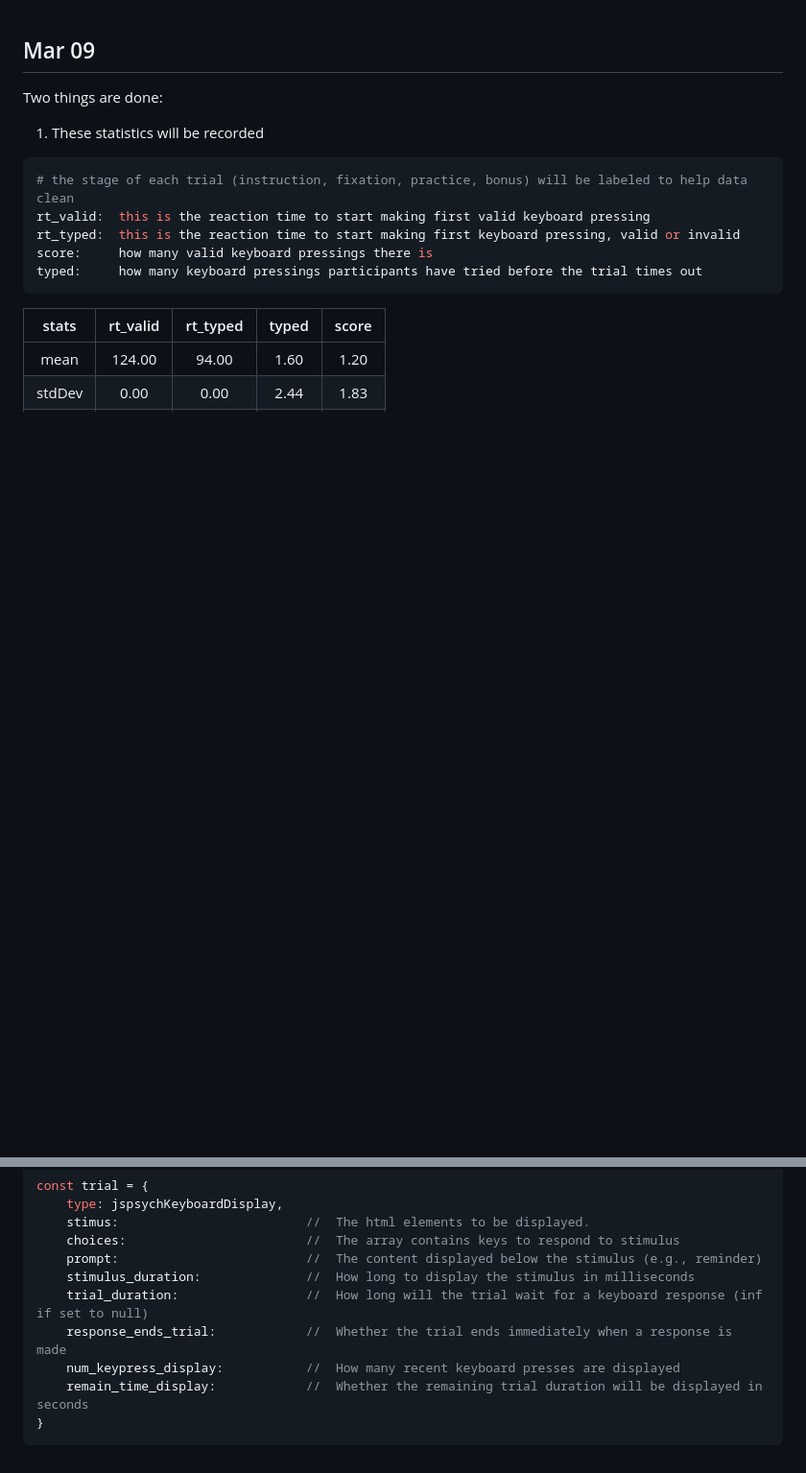
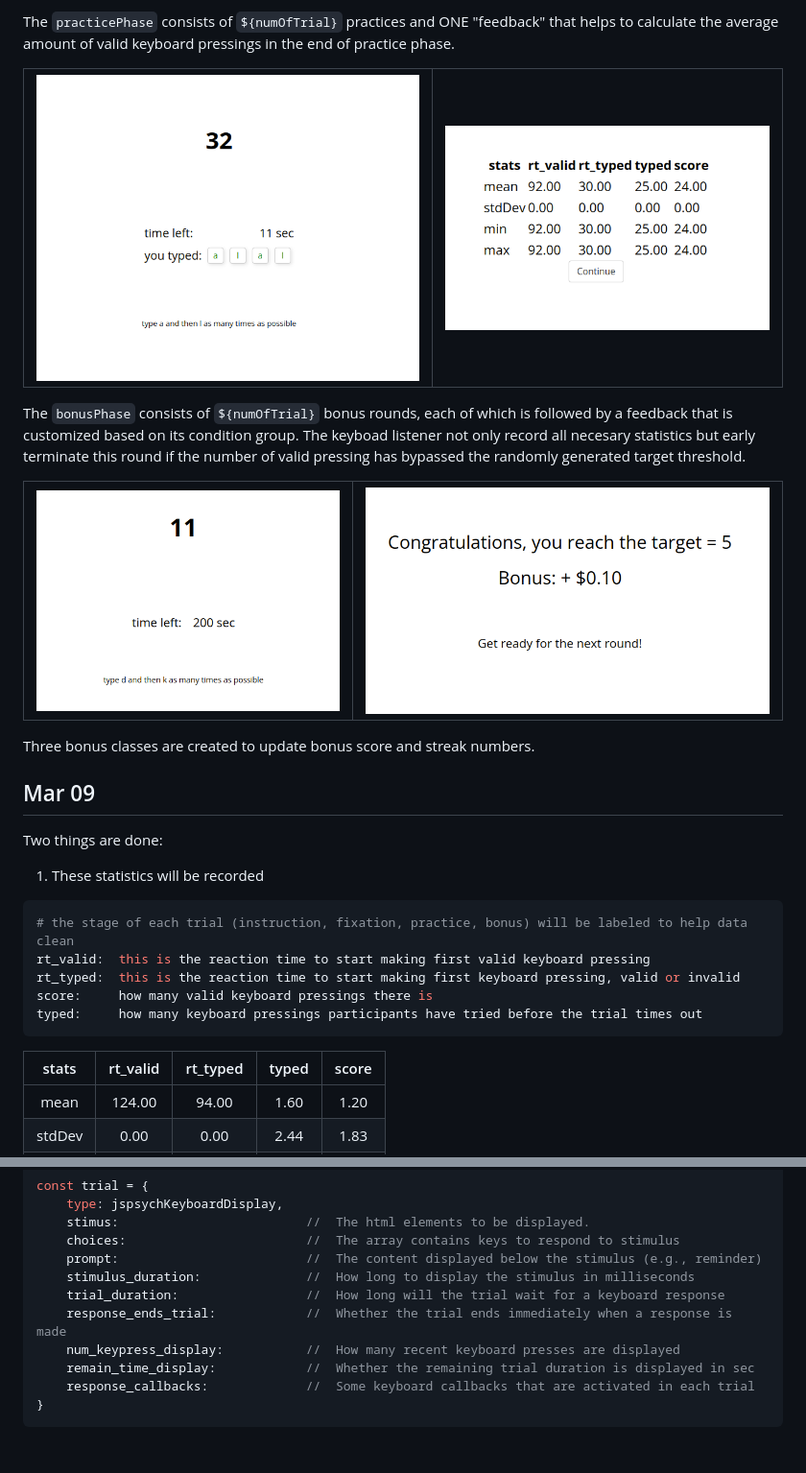
Before and after one commit to dennislx/jspsych-typing, a Markdown page: changelog.md, 2 parts joined by grey strips. Shown: that part at 96% size. Drawn GitHub-style; pictures changed too: public/img/bonus-result.png (added), public/img/bonus.png (added), public/img/practice-result.png (added); blank space fills up the shorter version.

````diff
--- a/changelog.md
+++ b/changelog.md
@@ -1,3 +67,15 @@
+The `practicePhase` consists of `${numOfTrial}` practices and ONE "feedback" that helps to calculate the average amount of valid keyboard pressings in the end of practice phase.
+
+|  ![](public/img/practice.png) |   ![](public/img/practice-result.png) |
+| ------------- | ------------- |
+
+The `bonusPhase` consists of `${numOfTrial}` bonus rounds, each of which is followed by a feedback that is customized based on its condition group. The keyboad listener not only record all necesary statistics but early terminate this round if the number of valid pressing has bypassed the randomly generated target threshold.
+
+|  ![](public/img/bonus.png) |   ![](public/img/bonus-result.png) |
+| ------------- | ------------- |
+
+Three bonus classes are created to update bonus score and streak numbers.
+
 ## Mar 09
 
 Two things are done:
@@ -48,9 +126,10 @@ const trial = {
     choices:                        //  The array contains keys to respond to stimulus
     prompt:                         //  The content displayed below the stimulus (e.g., reminder)
     stimulus_duration:              //  How long to display the stimulus in milliseconds
-    trial_duration:                 //  How long will the trial wait for a keyboard response (inf if set to null)
+    trial_duration:                 //  How long will the trial wait for a keyboard response
     response_ends_trial:            //  Whether the trial ends immediately when a response is made
     num_keypress_display:           //  How many recent keyboard presses are displayed
-    remain_time_display:            //  Whether the remaining trial duration will be displayed in seconds
+    remain_time_display:            //  Whether the remaining trial duration is displayed in sec
+    response_callbacks:             //  Some keyboard callbacks that are activated in each trial
 }
 ```
````
Also changed, not shown: other parts of changelog.md (+66 -0 lines), 14 other files.
